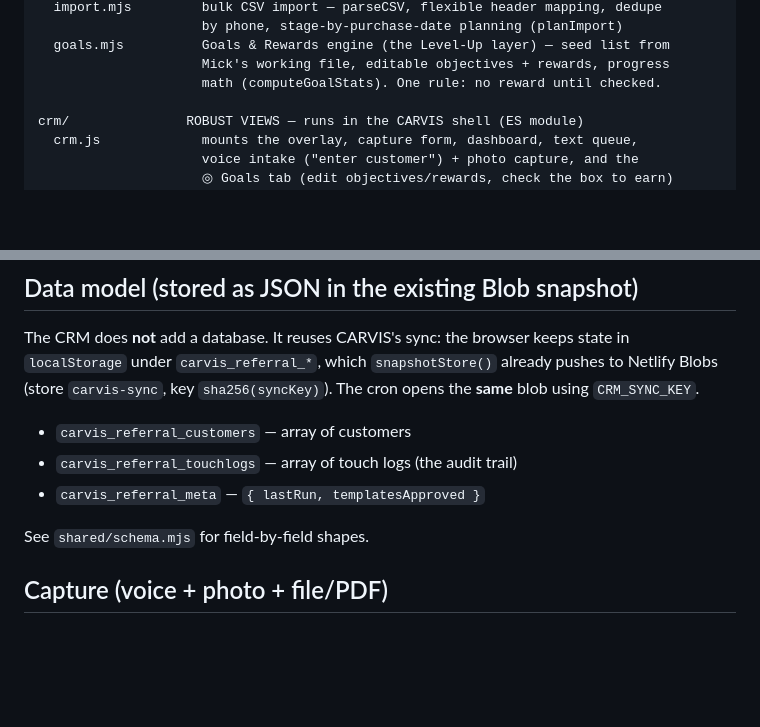
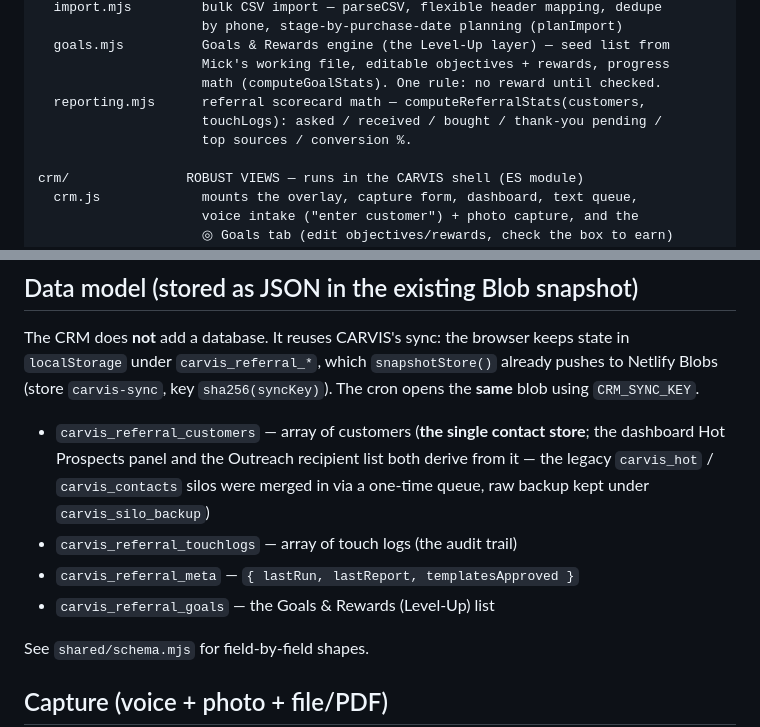
Before and after one commit to mknies31-debug/Claudecoded, a Markdown page: CLAUDE.md, 2 parts joined by grey strips. GitHub-like rendering; blank space fills up the shorter version.

Commit message:
docs: record reporting module + single contact store in CLAUDE.md
Co-Authored-By: Claude Opus 4.8 <noreply@anthropic.com>
Claude-Session: https://claude.ai/code/session_01UMswzXJy72BLCkhrr47jKP

```diff
--- a/CLAUDE.md
+++ b/CLAUDE.md
@@ -35,6 +35,9 @@ shared/            CLEAN API — isomorphic, dependency-free, browser + node
   goals.mjs          Goals & Rewards engine (the Level-Up layer) — seed list from
                      Mick's working file, editable objectives + rewards, progress
                      math (computeGoalStats). One rule: no reward until checked.
+  reporting.mjs      referral scorecard math — computeReferralStats(customers,
+                     touchLogs): asked / received / bought / thank-you pending /
+                     top sources / conversion %.
 
 crm/               ROBUST VIEWS — runs in the CARVIS shell (ES module)
   crm.js             mounts the overlay, capture form, dashboard, text queue,
@@ -59,9 +62,13 @@ state in `localStorage` under `carvis_referral_*`, which `snapshotStore()`
 already pushes to Netlify Blobs (store `carvis-sync`, key `sha256(syncKey)`). The
 cron opens the **same** blob using `CRM_SYNC_KEY`.
 
-- `carvis_referral_customers` — array of customers
+- `carvis_referral_customers` — array of customers (**the single contact store**;
+  the dashboard Hot Prospects panel and the Outreach recipient list both derive
+  from it — the legacy `carvis_hot` / `carvis_contacts` silos were merged in via
+  a one-time queue, raw backup kept under `carvis_silo_backup`)
 - `carvis_referral_touchlogs` — array of touch logs (the audit trail)
-- `carvis_referral_meta`      — `{ lastRun, templatesApproved }`
+- `carvis_referral_meta`      — `{ lastRun, lastReport, templatesApproved }`
+- `carvis_referral_goals`     — the Goals & Rewards (Level-Up) list
 
 See `shared/schema.mjs` for field-by-field shapes.
 
```
